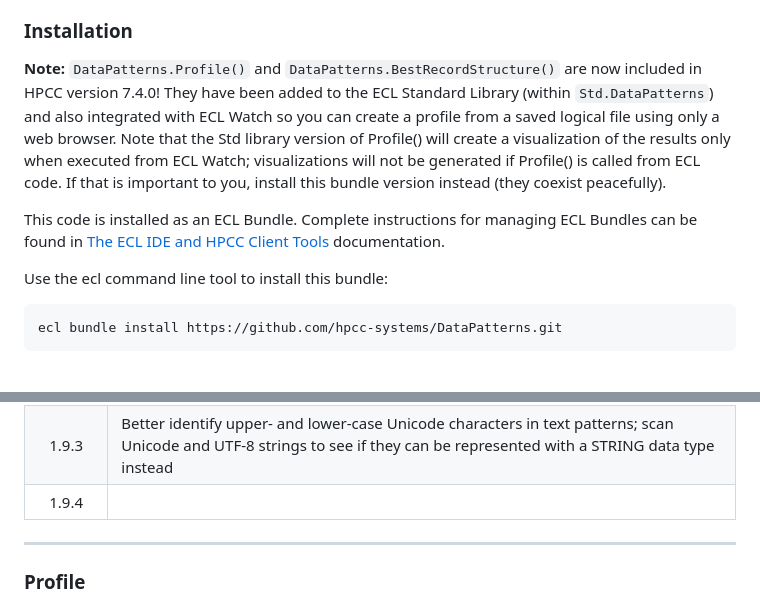
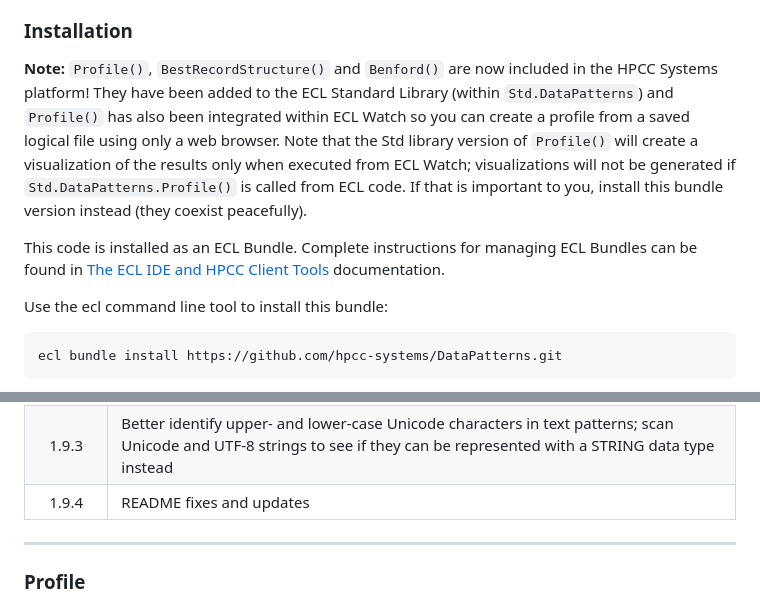
Before and after one commit to hpcc-systems/DataPatterns, a Markdown page: README.md, 2 parts joined by grey strips. GitHub-like rendering; folded sections open.

Commit message:
Clarify what is included in platform; update doc URL; wordsmithing
Signed-off-by: Dan S. Camper <dan.camper@lexisnexisrisk.com>

```diff
--- a/README.md
+++ b/README.md
@@ -21,14 +21,15 @@ research tools to an ECL programmer.
 <a name="installation"></a>
 ### Installation
 
-**Note:**  `DataPatterns.Profile()` and `DataPatterns.BestRecordStructure()` are
-now included in HPCC version 7.4.0!  They have been added to the ECL Standard
-Library (within `Std.DataPatterns`) and also integrated with ECL Watch so you can
-create a profile from a saved logical file using only a web browser.  Note that
-the Std library version of Profile() will create a visualization of the results
-only when executed from ECL Watch; visualizations will not be generated if
-Profile() is called from ECL code.  If that is important to you, install this
-bundle version instead (they coexist peacefully).
+**Note:**  `Profile()`, `BestRecordStructure()` and `Benford()` are
+now included in the HPCC Systems platform!  They have been added to the ECL
+Standard Library (within `Std.DataPatterns`) and `Profile()` has also been
+integrated within ECL Watch so you can create a profile from a saved logical file
+using only a web browser.  Note that the Std library version of `Profile()` will
+create a visualization of the results only when executed from ECL Watch;
+visualizations will not be generated if `Std.DataPatterns.Profile()` is
+called from ECL code.  If that is important to you, install this bundle
+version instead (they coexist peacefully).
 
 This code is installed as an ECL Bundle.  Complete instructions for managing ECL
 Bundles can be found in [The ECL IDE and HPCC Client
@@ -101,7 +102,7 @@ level, such as within your "My Files" folder.
 |1.9.1|Fix IMPORT in (Profile) Tests module; support UTF-8 strings in Mode values and example text patterns|
 |1.9.2|Security updates|
 |1.9.3|Better identify upper- and lower-case Unicode characters in text patterns; scan Unicode and UTF-8 strings to see if they can be represented with a STRING data type instead|
-|1.9.4||
+|1.9.4|README fixes and updates|
 </details>
 
 ---
```
Also changed, not shown: other parts of README.md (+1 -1 lines).
